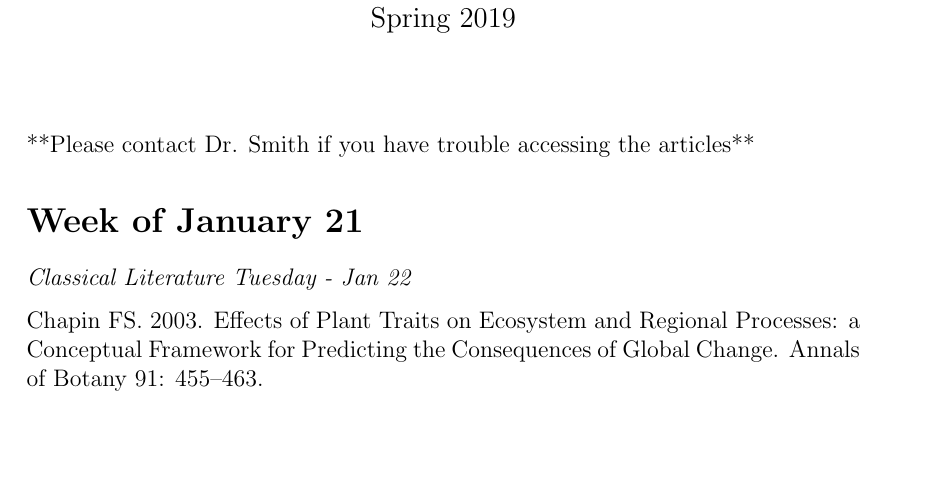
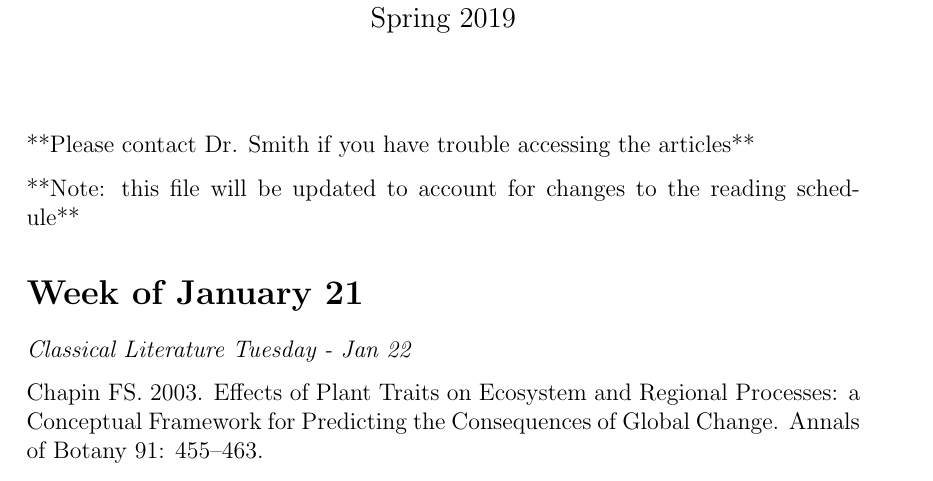
Before and after one commit to SmithEcophysLab/ecophys_sp2019, a LaTeX document (Readings/src/readings_ecophys_sp2019.tex): part of page 1 of 5, cut so that both start at the same text, the shorter picture padded with empty space. Compiled offline with pdfLaTeX.

```diff
--- a/Readings/src/readings_ecophys_sp2019.tex
+++ b/Readings/src/readings_ecophys_sp2019.tex
@@ -32,6 +32,8 @@
 \maketitle
 
 **Please contact Dr. Smith if you have trouble accessing the articles**
+
+**Note: this file will be updated to account for changes to the reading schedule**
 
 \section*{Week of January 21}
 \textit{Classical Literature Tuesday - Jan 22} \par
```
Also changed, not shown: Miscellaneous/Questionairre/intro_questionnaire.pdf (added), Readings/readings_ecophys_sp2019.pdf (added), readings_ecophys_sp2019.pdf (added), 3 other files.
